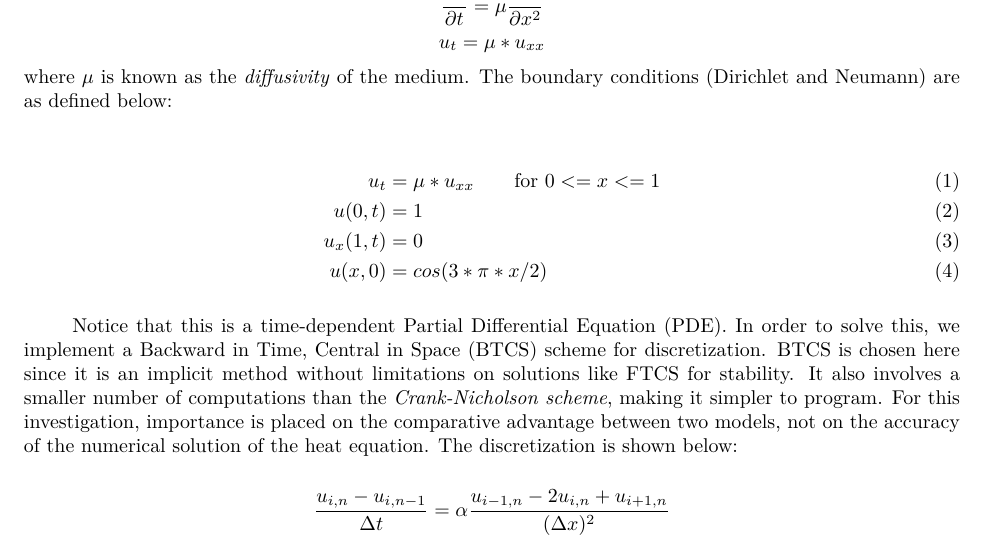
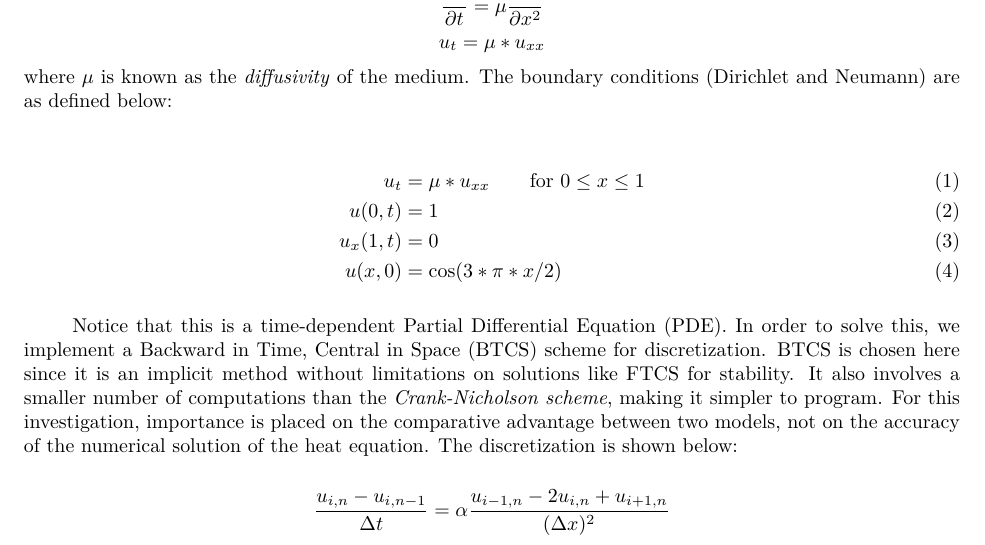
Before and after one commit to angel-sarmiento/ROM-Projects, an R Markdown document (1D-Heat_equation/reports/1D-heat-equation-math.Rmd): part of page 1 of 2, cut so that both start at the same text. The pictures show the output file 1D-Heat_equation/reports/1D-heat-equation-math.pdf that the author committed with the source.

Commit message:
Regenerated PDF correcting some math errors

```diff
--- a/1D-Heat_equation/reports/1D-heat-equation-math.Rmd
+++ b/1D-Heat_equation/reports/1D-heat-equation-math.Rmd
@@ -21,10 +21,10 @@ where $\mu$ is known as the *diffusivity* of the medium. The boundary conditions
 
 
 \begin{align}
-  u_t &= \mu * u_{xx}   \qquad \text{for   } 0 <= x <= 1 \\
+  u_t &= \mu * u_{xx}   \qquad \text{for   } 0 \leq x \leq 1 \\
   u(0,t)   &= 1 \\
   u_x(1,t) &= 0 \\
-  u(x,0)   &= cos(3* \pi *x/2)
+  u(x,0)   &= \cos(3* \pi *x/2)
 \end{align}
 
 
```
Also changed, not shown: 1D-Heat_equation/reports/1D-heat-equation-math.pdf.
